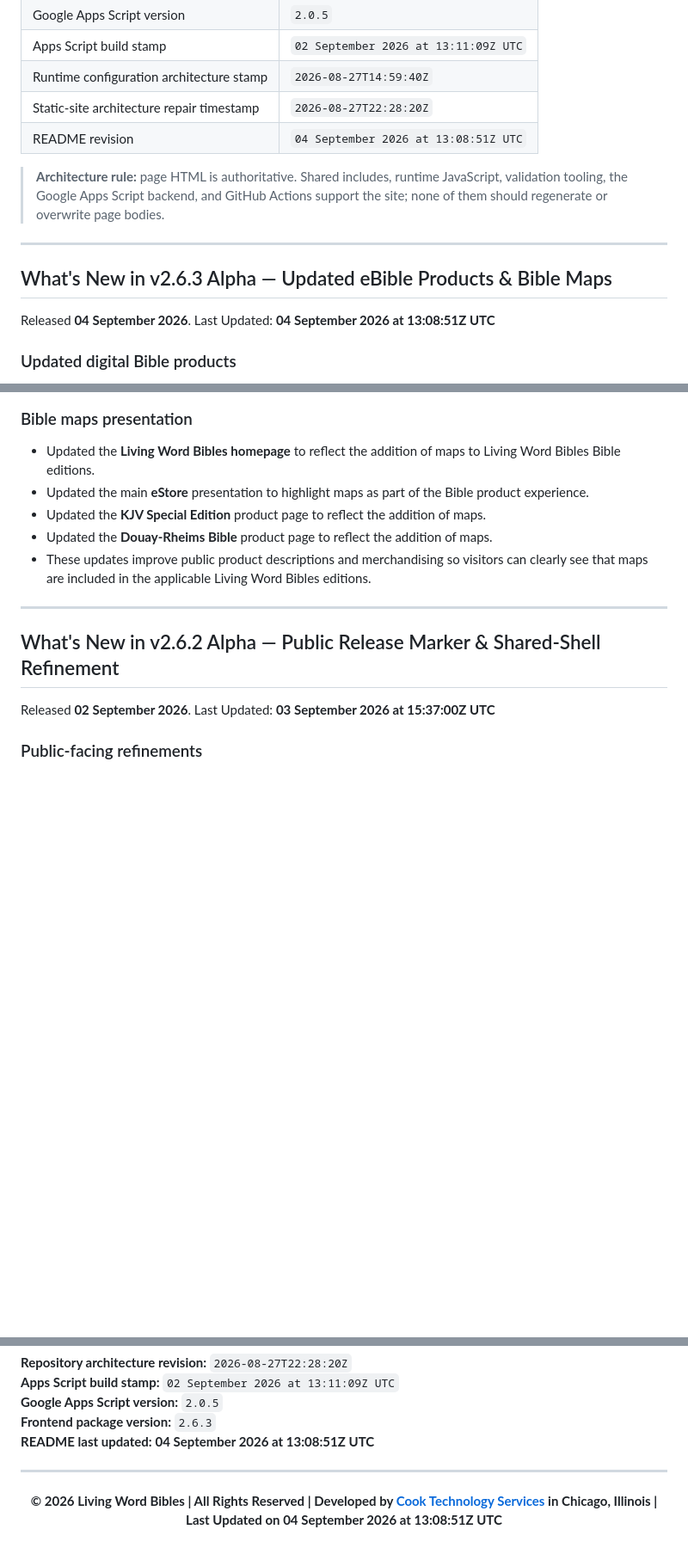
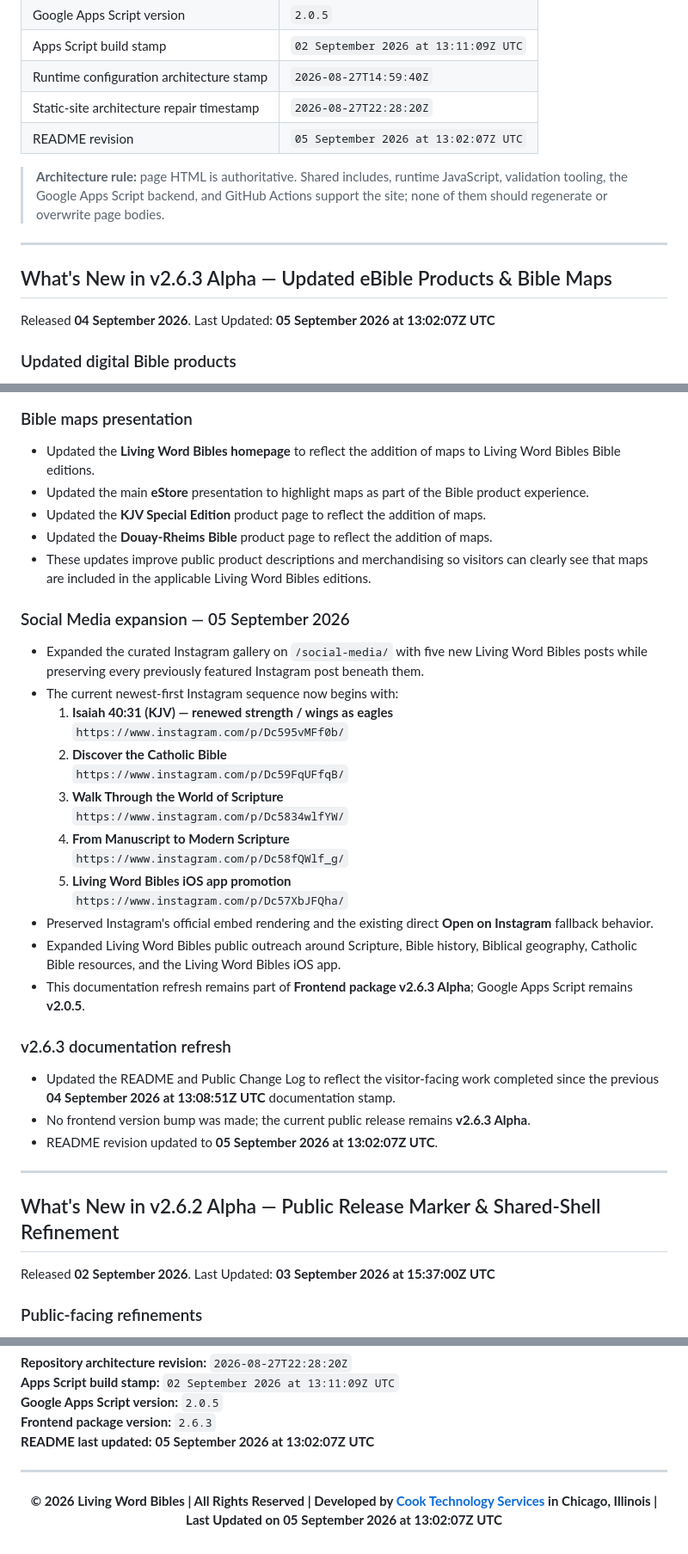
Before and after one commit to Living-Word-Bibles/LWB-Website, a Markdown page: README.md, 3 parts joined by grey strips. Shown at 86% size. Drawn GitHub-style; blank space fills up the shorter version.

Commit message:
Update README v2.6.3 on 05 Sep 2026 @ 13:06:40Z
Update README.md to v2.6.3 on 05 Sep 2026 @ 13:06:40Z UTC.

```diff
--- a/README.md
+++ b/README.md
@@ -47,7 +48,7 @@ A push to `main` validates the checked-in static tree and publishes the reposito
 | Apps Script build stamp | `02 September 2026 at 13:11:09Z UTC` |
 | Runtime configuration architecture stamp | `2026-08-27T14:59:40Z` |
 | Static-site architecture repair timestamp | `2026-08-27T22:28:20Z` |
-| README revision | `04 September 2026 at 13:08:51Z UTC` |
+| README revision | `05 September 2026 at 13:02:07Z UTC` |
 
 > **Architecture rule:** page HTML is authoritative. Shared includes, runtime JavaScript, validation tooling, the Google Apps Script backend, and GitHub Actions support the site; none of them should regenerate or overwrite page bodies.
 
@@ -57,7 +58,7 @@ A push to `main` validates the checked-in static tree and publishes the reposito
 
 ## What's New in v2.6.3 Alpha — Updated eBible Products & Bible Maps
 
-Released **04 September 2026**. Last Updated: **04 September 2026 at 13:08:51Z UTC**
+Released **04 September 2026**. Last Updated: **05 September 2026 at 13:02:07Z UTC**
 
 ### Updated digital Bible products
 
@@ -78,6 +79,30 @@ Released **04 September 2026**. Last Updated: **04 September 2026 at 13:08:51Z U
 - Updated the **Douay-Rheims Bible** product page to reflect the addition of maps.
 - These updates improve public product descriptions and merchandising so visitors can clearly see that maps are included in the applicable Living Word Bibles editions.
 
+
+### Social Media expansion — 05 September 2026
+
+- Expanded the curated Instagram gallery on `/social-media/` with five new Living Word Bibles posts while preserving every previously featured Instagram post beneath them.
+- The current newest-first Instagram sequence now begins with:
+  1. **Isaiah 40:31 (KJV) — renewed strength / wings as eagles**
+     `https://www.instagram.com/p/Dc595vMFf0b/`
+  2. **Discover the Catholic Bible**
+     `https://www.instagram.com/p/Dc59FqUFfqB/`
+  3. **Walk Through the World of Scripture**
+     `https://www.instagram.com/p/Dc5834wlfYW/`
+  4. **From Manuscript to Modern Scripture**
+     `https://www.instagram.com/p/Dc58fQWlf_g/`
+  5. **Living Word Bibles iOS app promotion**
+     `https://www.instagram.com/p/Dc57XbJFQha/`
+- Preserved Instagram's official embed rendering and the existing direct **Open on Instagram** fallback behavior.
+- Expanded Living Word Bibles public outreach around Scripture, Bible history, Biblical geography, Catholic Bible resources, and the Living Word Bibles iOS app.
+- This documentation refresh remains part of **Frontend package v2.6.3 Alpha**; Google Apps Script remains **v2.0.5**.
+
+### v2.6.3 documentation refresh
+
+- Updated the README and Public Change Log to reflect the visitor-facing work completed since the previous **04 September 2026 at 13:08:51Z UTC** documentation stamp.
+- No frontend version bump was made; the current public release remains **v2.6.3 Alpha**.
+- README revision updated to **05 September 2026 at 13:02:07Z UTC**.
 ---
 
 ## What's New in v2.6.2 Alpha — Public Release Marker & Shared-Shell Refinement
@@ -889,8 +915,8 @@ Before merging or deploying this release:
 **Apps Script build stamp:** `02 September 2026 at 13:11:09Z UTC`
 **Google Apps Script version:** `2.0.5`
 **Frontend package version:** `2.6.3`
-**README last updated:** **04 September 2026 at 13:08:51Z UTC**
+**README last updated:** **05 September 2026 at 13:02:07Z UTC**
 
 ---
 
-<p align="center"><strong>© 2026 Living Word Bibles | All Rights Reserved | Developed by <a href="https://cts.cook-international.com">Cook Technology Services</a> in Chicago, Illinois | Last Updated on 04 September 2026 at 13:08:51Z UTC</strong></p>
+<p align="center"><strong>© 2026 Living Word Bibles | All Rights Reserved | Developed by <a href="https://cts.cook-international.com">Cook Technology Services</a> in Chicago, Illinois | Last Updated on 05 September 2026 at 13:02:07Z UTC</strong></p>
```
Also changed, not shown: other parts of README.md (+3 -1 lines).
